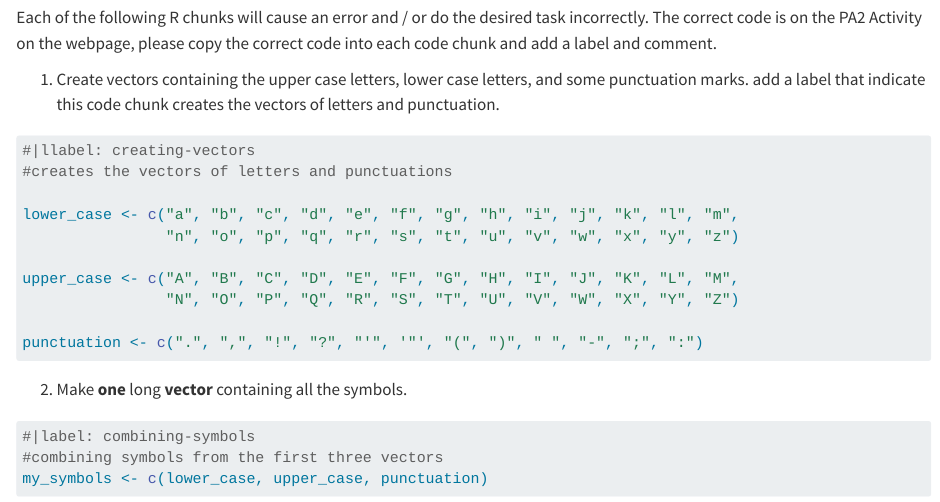
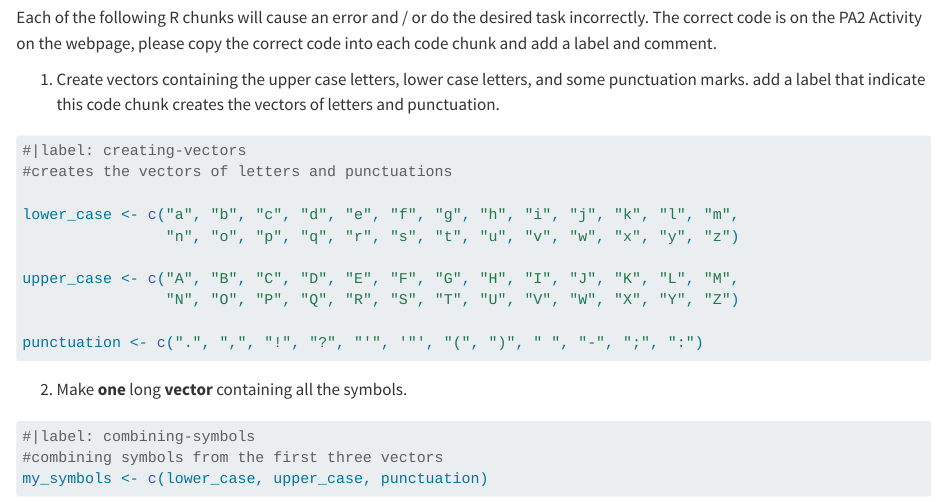
Before and after one commit to CherieSWang/pa-2-code-breaking, a Quarto document (pa2-base-r-vc.qmd): the page in a window 1100 px wide, from 1200 px down. Rendered offline with R 4.5, knitr and Pandoc in place of Quarto, with nearby package versions; drawn as R Markdown's standard HTML page in place of the format the file asks for.

Commit message:
Updated Part 1

````diff
--- a/pa2-base-r-vc.qmd
+++ b/pa2-base-r-vc.qmd
@@ -60,7 +60,7 @@ Each of the following R chunks will cause an error and / or do the desired task
 1.  Create vectors containing the upper case letters, lower case letters, and some punctuation marks. add a label that indicate this code chunk creates the vectors of letters and punctuation.
 
 ```{r}
-#|llabel: creating-vectors
+#|label: creating-vectors
 #creates the vectors of letters and punctuations
 
 lower_case <- c("a", "b", "c", "d", "e", "f", "g", "h", "i", "j", "k", "l", "m",
````
